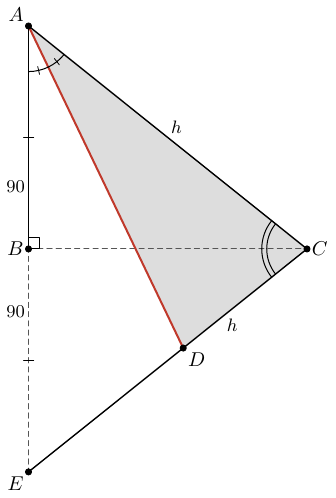
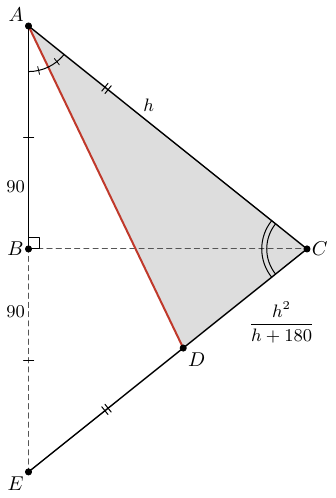
Before and after one commit to kevinvariant08/kyuclid, a LaTeX figure (figures/whole-number-distances-solution.tex): the whole page. Compiled offline with pdfLaTeX.

Commit message:
Show CA = CE with ticks and label CD truly, and list every problem left out
Co-Authored-By: Claude Opus 5.5 <noreply@anthropic.com>

```diff
--- a/figures/whole-number-distances-solution.tex
+++ b/figures/whole-number-distances-solution.tex
@@ -26,6 +26,7 @@
 \tkzDrawSegment[key](A,D)
 \tkzMarkRightAngle[size=.2,mk](C,B,A)
 \tkzMarkSegments[mark=|,size=2.5pt,mk](A,B B,E)
+\tkzMarkSegments[mark=||,size=2.5pt,pos=.72,mk](C,A C,E)
 \tkzMarkAngles[size=.8,arc=l,mark=|,mksize=2pt,mk](B,A,D D,A,C)
 \tkzMarkAngles[size=.75,arc=ll,mark=none,mk](A,C,B)
 \tkzMarkAngles[size=.75,arc=ll,mark=none,mk](B,C,D)
@@ -35,8 +36,8 @@
 \tkzLabelPoint[right,lbl](C){$C$}
 \tkzLabelPoint[below right,lbl](D){$D$}
 \tkzLabelPoint[below left,lbl](E){$E$}
-\tkzLabelSegment[above right,len](A,C){$h$}
-\tkzLabelSegment[below right,pos=.3,len](C,E){$h$}
+\tkzLabelSegment[above right,pos=.4,len](A,C){$h$}
+\tkzLabelSegment[below right,pos=.5,len](C,D){$\displaystyle\frac{h^2}{h+180}$}
 \tkzLabelSegment[left,pos=.72,len](A,B){$90$}
 \tkzLabelSegment[left,pos=.28,len](B,E){$90$}
 \end{tikzpicture}
```
Also changed, not shown: figures/README.md, figures/whole-number-distances-solution.svg, figures/whole-number-distances-solution.tex (2 more changed lines), 1 other file.
